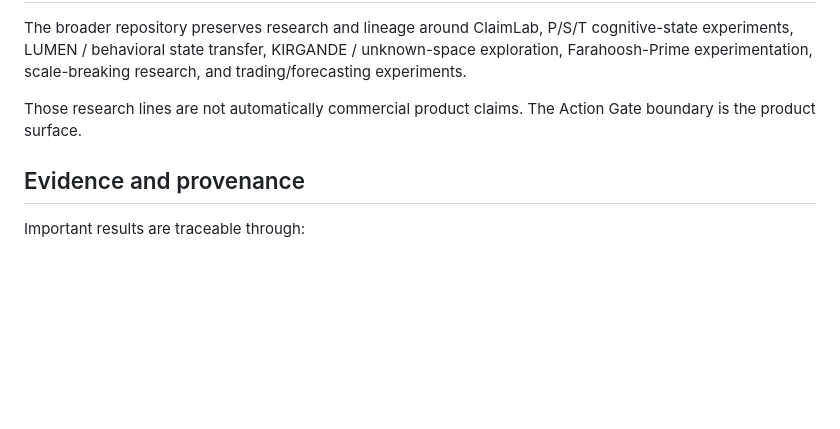
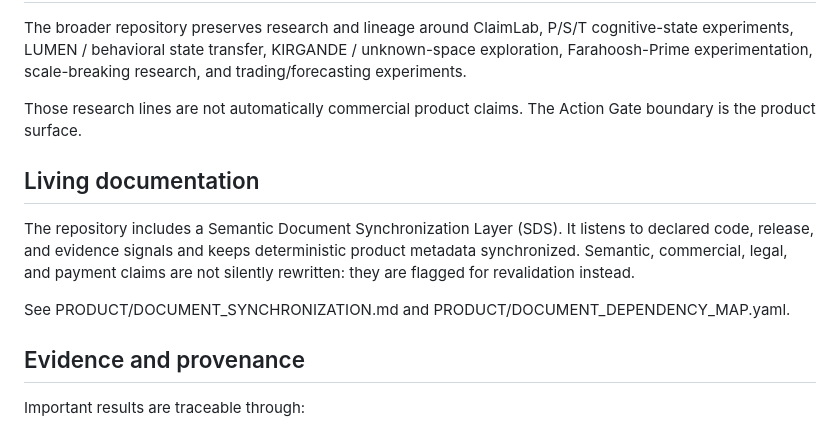
Before and after one commit to hamidhayatijozani/HamidCognition-Unified, a Markdown page: README.md, the part around the change. Rendered like a GitHub page; blank space fills up the shorter version.

Commit message:
docs(document-sync): describe living documentation layer

```diff
--- a/README.md
+++ b/README.md
@@ -62,6 +62,12 @@ The broader repository preserves research and lineage around ClaimLab, P/S/T cog
 
 Those research lines are not automatically commercial product claims. The Action Gate boundary is the product surface.
 
+## Living documentation
+
+The repository includes a Semantic Document Synchronization Layer (SDS). It listens to declared code, release, and evidence signals and keeps deterministic product metadata synchronized. Semantic, commercial, legal, and payment claims are not silently rewritten: they are flagged for revalidation instead.
+
+See PRODUCT/DOCUMENT_SYNCHRONIZATION.md and PRODUCT/DOCUMENT_DEPENDENCY_MAP.yaml.
+
 ## Evidence and provenance
 
 Important results are traceable through:
```
